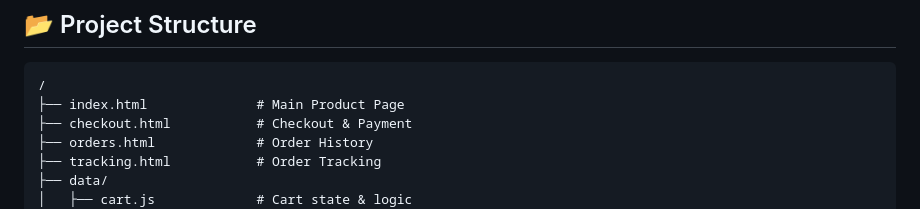
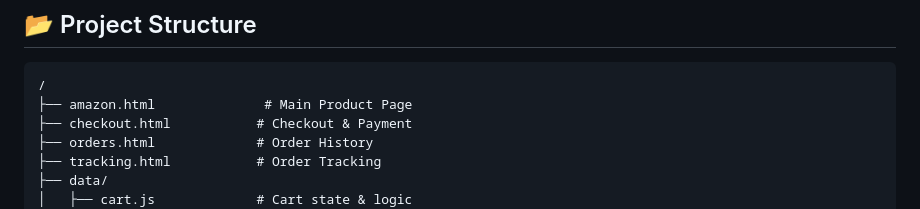
Before and after one commit to Ajay20-web/Javascript-Amazon-Learning-project, a Markdown page: README.md, the part around the change. Drawn GitHub-style.

Commit message:
Rename index.html to amazon.html for clarity in project structure

````diff
--- a/README.md
+++ b/README.md
@@ -59,7 +59,7 @@ Rendering logic is strictly separated to avoid "God Functions."
 
 ```text
 /
-├── index.html              # Main Product Page
+├── amazon.html              # Main Product Page
 ├── checkout.html           # Checkout & Payment
 ├── orders.html             # Order History
 ├── tracking.html           # Order Tracking
````
